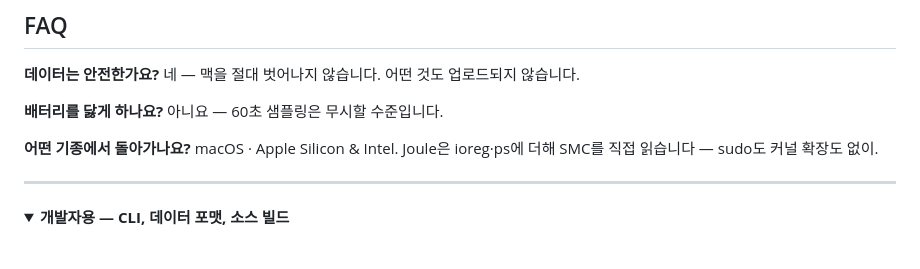
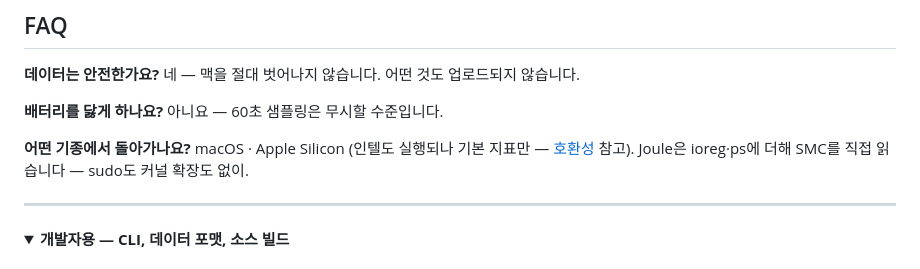
Before and after one commit to kim-dongryeong/3d-battery-life, a Markdown page: README.ko.md, the part around the change. Drawn GitHub-style; folded sections open.

Commit message:
README FAQ의 'Apple Silicon & Intel' 문구도 인텔 제한과 정합되게 수정

```diff
--- a/README.ko.md
+++ b/README.ko.md
@@ -118,7 +118,7 @@ Joule은 전력을 세 가지 독립 방식(수지 추정·macOS ioreg·PPBR 방
 아니요 — 60초 샘플링은 무시할 수준입니다.
 
 **어떤 기종에서 돌아가나요?**
-macOS · Apple Silicon & Intel. Joule은 ioreg·ps에 더해 SMC를 직접 읽습니다 — sudo도 커널 확장도 없이.
+macOS · Apple Silicon (인텔도 실행되나 기본 지표만 — [호환성](#설치) 참고). Joule은 ioreg·ps에 더해 SMC를 직접 읽습니다 — sudo도 커널 확장도 없이.
 
 ---
 
```
Also changed, not shown: README.md (+1 -1 lines).
